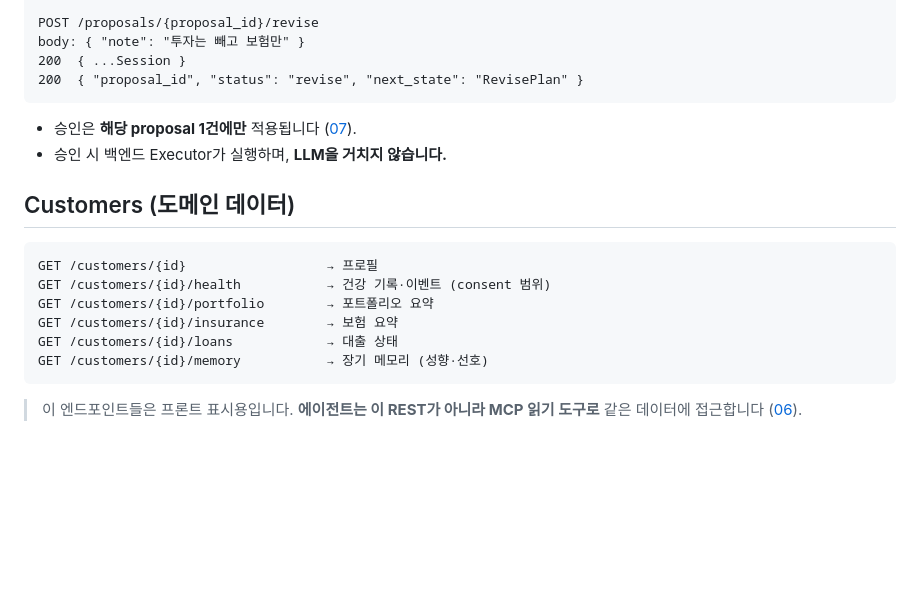
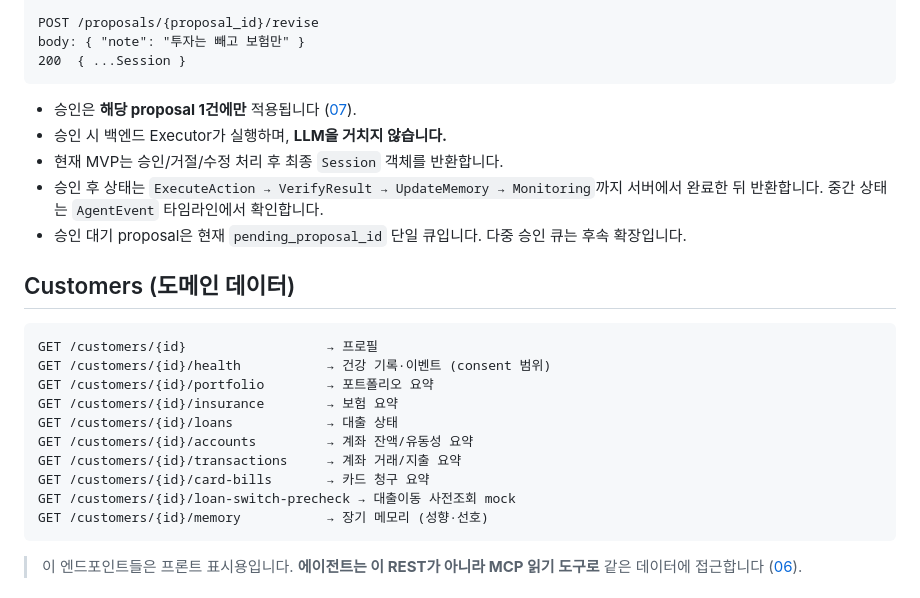
Before and after one commit to YoonMin02/JB-WM-backend, a Markdown page: docs/09_API_SPEC.md, the part around the change. Rendered like a GitHub page; blank space fills up the shorter version.

````diff
--- a/docs/09_API_SPEC.md
+++ b/docs/09_API_SPEC.md
@@ -86,11 +86,13 @@ POST /proposals/{proposal_id}/reject
 POST /proposals/{proposal_id}/revise
 body: { "note": "투자는 빼고 보험만" }
 200  { ...Session }
-200  { "proposal_id", "status": "revise", "next_state": "RevisePlan" }
 ```
 
 - 승인은 **해당 proposal 1건에만** 적용됩니다 ([07](07_ACTION_EXECUTION.md)).
 - 승인 시 백엔드 Executor가 실행하며, **LLM을 거치지 않습니다.**
+- 현재 MVP는 승인/거절/수정 처리 후 최종 `Session` 객체를 반환합니다.
+- 승인 후 상태는 `ExecuteAction → VerifyResult → UpdateMemory → Monitoring`까지 서버에서 완료한 뒤 반환합니다. 중간 상태는 `AgentEvent` 타임라인에서 확인합니다.
+- 승인 대기 proposal은 현재 `pending_proposal_id` 단일 큐입니다. 다중 승인 큐는 후속 확장입니다.
 
 ## Customers (도메인 데이터)
 
@@ -100,6 +102,10 @@ GET /customers/{id}/health           → 건강 기록·이벤트 (consent 범
 GET /customers/{id}/portfolio        → 포트폴리오 요약
 GET /customers/{id}/insurance        → 보험 요약
 GET /customers/{id}/loans            → 대출 상태
+GET /customers/{id}/accounts         → 계좌 잔액/유동성 요약
+GET /customers/{id}/transactions     → 계좌 거래/지출 요약
+GET /customers/{id}/card-bills       → 카드 청구 요약
+GET /customers/{id}/loan-switch-precheck → 대출이동 사전조회 mock
 GET /customers/{id}/memory           → 장기 메모리 (성향·선호)
 ```
 
````
Also changed, not shown: docs/12_IMPLEMENTATION_CHECKLIST.md (+6 -4 lines).
